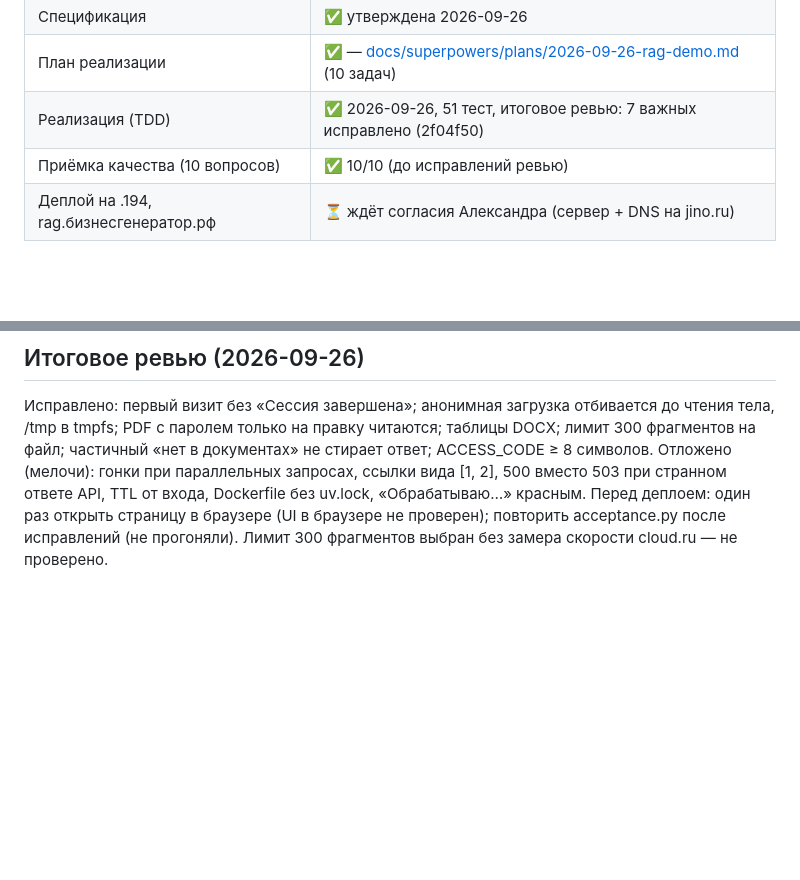
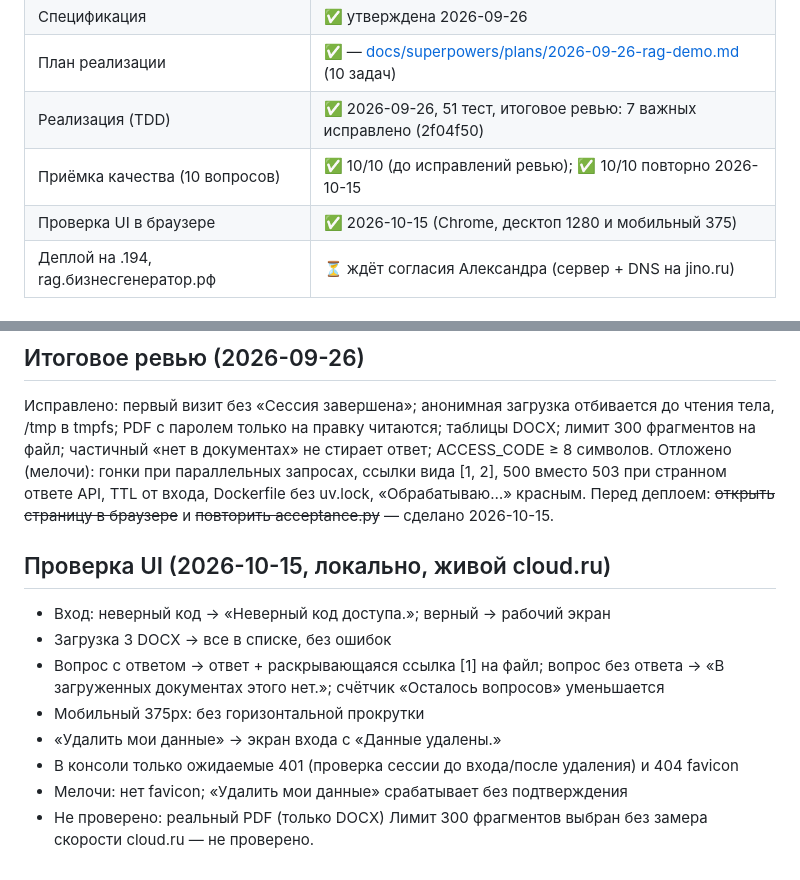
Before and after one commit to badeev777-svg/my-first-projekt, a Markdown page: rag-demo/PLAN.md, 2 parts joined by grey strips. Rendered like a GitHub page; blank space fills up the shorter version.

Commit message:
docs(rag-demo): browser UI check and acceptance rerun
Co-Authored-By: Claude Opus 5.5 <noreply@anthropic.com>

```diff
--- a/rag-demo/PLAN.md
+++ b/rag-demo/PLAN.md
@@ -6,7 +6,8 @@
 | Спецификация | ✅ утверждена 2026-09-26 |
 | План реализации | ✅ — [docs/superpowers/plans/2026-09-26-rag-demo.md](docs/superpowers/plans/2026-09-26-rag-demo.md) (10 задач) |
 | Реализация (TDD) | ✅ 2026-09-26, 51 тест, итоговое ревью: 7 важных исправлено (2f04f50) |
-| Приёмка качества (10 вопросов) | ✅ 10/10 (до исправлений ревью) |
+| Приёмка качества (10 вопросов) | ✅ 10/10 (до исправлений ревью); ✅ 10/10 повторно 2026-10-15 |
+| Проверка UI в браузере | ✅ 2026-10-15 (Chrome, десктоп 1280 и мобильный 375) |
 | Деплой на .194, rag.бизнесгенератор.рф | ⏳ ждёт согласия Александра (сервер + DNS на jino.ru) |
 
 ## Проверено (2026-09-26, живые запросы к cloud.ru)
@@ -27,5 +28,15 @@
 ## Итоговое ревью (2026-09-26)
 Исправлено: первый визит без «Сессия завершена»; анонимная загрузка отбивается до чтения тела, /tmp в tmpfs; PDF с паролем только на правку читаются; таблицы DOCX; лимит 300 фрагментов на файл; частичный «нет в документах» не стирает ответ; ACCESS_CODE ≥ 8 символов.
 Отложено (мелочи): гонки при параллельных запросах, ссылки вида [1, 2], 500 вместо 503 при странном ответе API, TTL от входа, Dockerfile без uv.lock, «Обрабатываю…» красным.
-Перед деплоем: один раз открыть страницу в браузере (UI в браузере не проверен); повторить acceptance.py после исправлений (не прогоняли).
+Перед деплоем: ~~открыть страницу в браузере~~ и ~~повторить acceptance.py~~ — сделано 2026-10-15.
+
+## Проверка UI (2026-10-15, локально, живой cloud.ru)
+- Вход: неверный код → «Неверный код доступа.»; верный → рабочий экран
+- Загрузка 3 DOCX → все в списке, без ошибок
+- Вопрос с ответом → ответ + раскрывающаяся ссылка [1] на файл; вопрос без ответа → «В загруженных документах этого нет.»; счётчик «Осталось вопросов» уменьшается
+- Мобильный 375px: без горизонтальной прокрутки
+- «Удалить мои данные» → экран входа с «Данные удалены.»
+- В консоли только ожидаемые 401 (проверка сессии до входа/после удаления) и 404 favicon
+- Мелочи: нет favicon; «Удалить мои данные» срабатывает без подтверждения
+- Не проверено: реальный PDF (только DOCX)
 Лимит 300 фрагментов выбран без замера скорости cloud.ru — не проверено.
```
